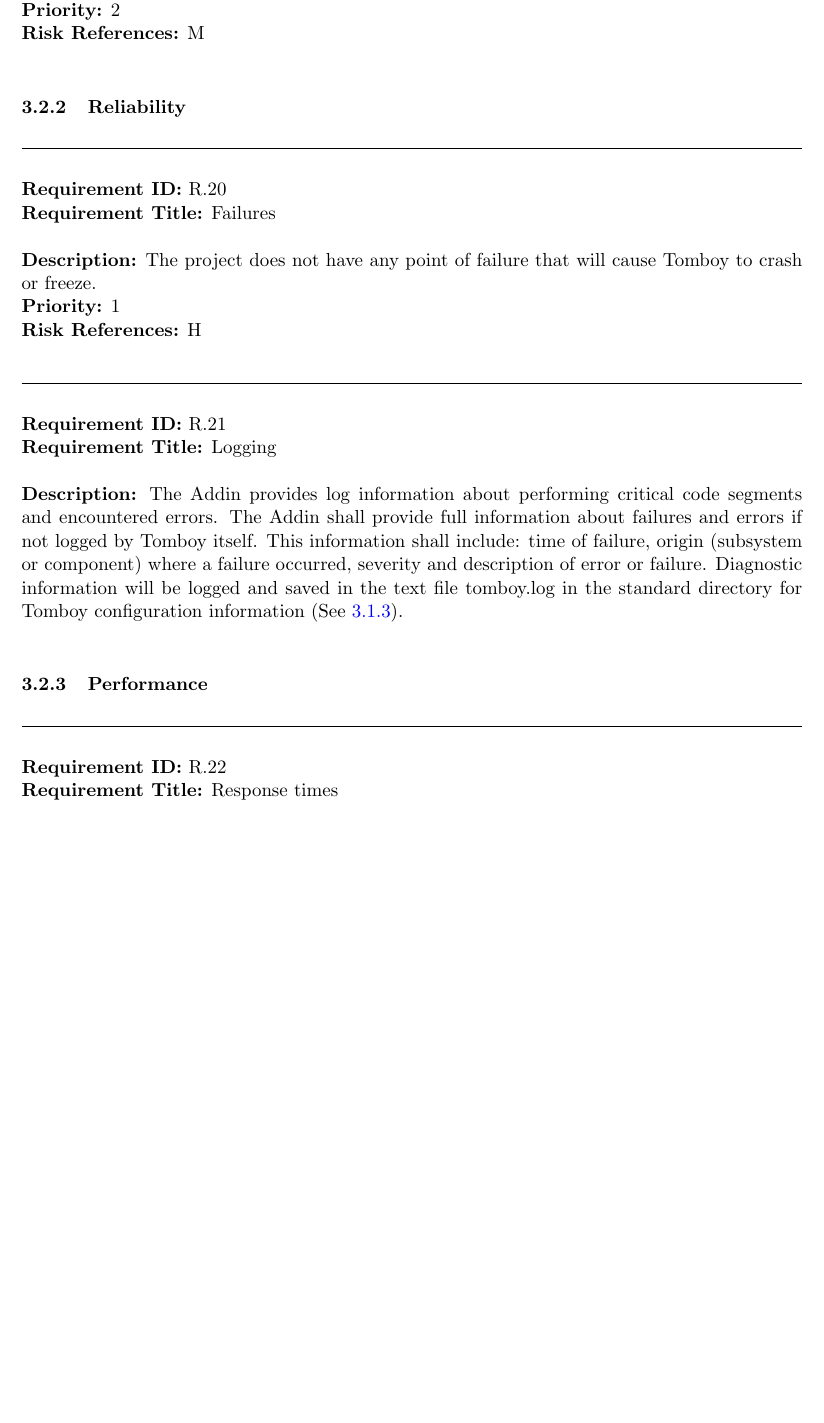
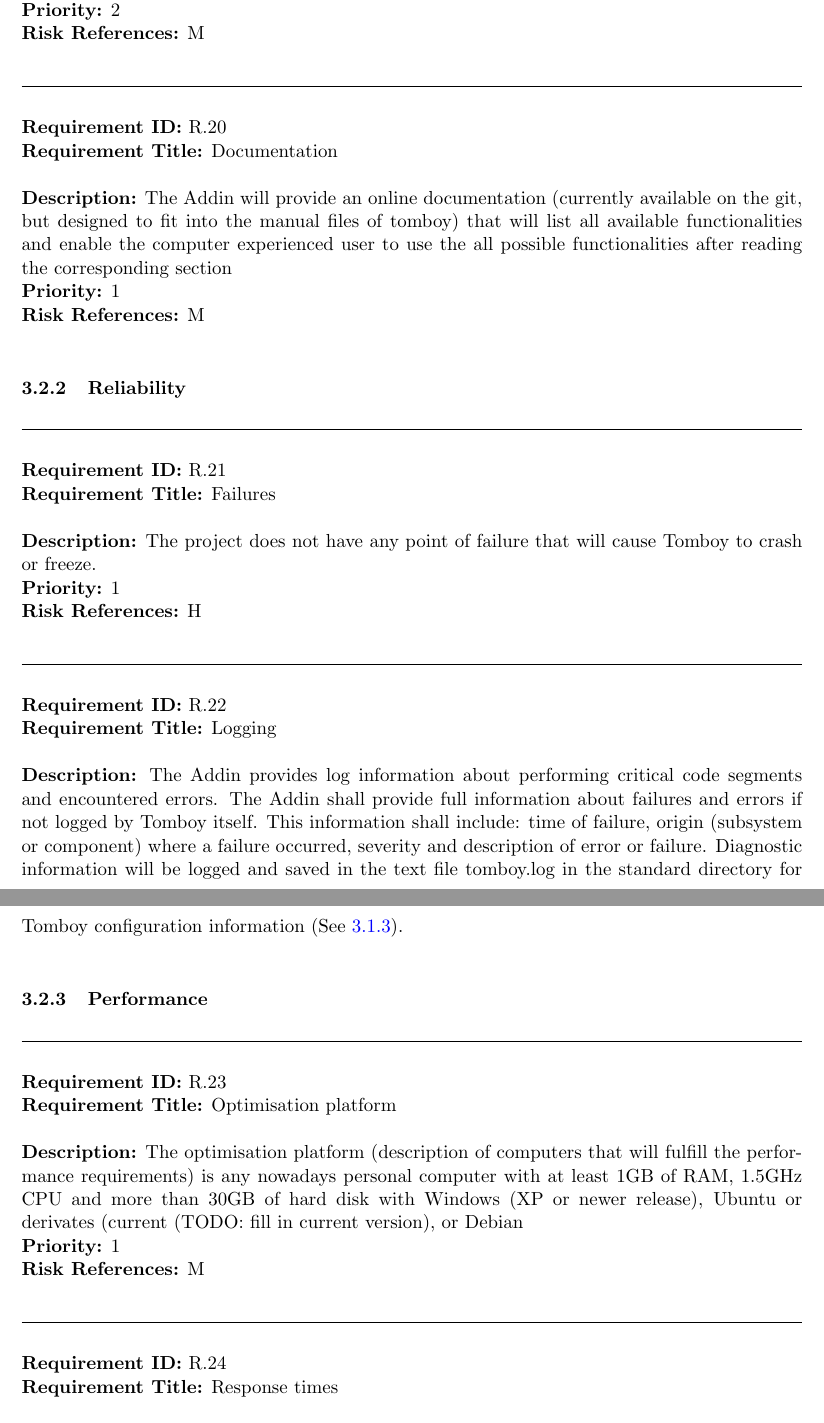
Before and after one commit to rggjan/Tomboy-Todo-List, a LaTeX document (doc/requirements-document.tex, which reads doc/specific_requirements.tex): part of page 15 of 16 before the commit and two parts of pages 15 and 16 of 17 after it, the two joined at a grey line, cut so that both start at the same text, the shorter picture padded with empty space. Compiled offline with pdfLaTeX.

Commit message:
Filled some more content

```diff
--- a/doc/specific_requirements.tex
+++ b/doc/specific_requirements.tex
@@ -184,6 +184,12 @@ A requirement has the following properties:
       \riskref{M}
     \end{requirement}
 
+    \begin{requirement}{Documentation}
+      \desc{The Addin will provide an online documentation (currently available on the git, but designed to fit into the manual files of tomboy) that will list all available functionalities and enable the computer experienced user to use the all possible functionalities after reading the corresponding section}
+      %TODO: Will we do a help documentation? ;)
+      \priority{1}
+      \riskref{M}
+    \end{requirement}
 
     \subsubsection{Reliability}
     \label{requirements:reliability}
@@ -203,3 +209,10 @@ A requirement has the following properties:
     \subsubsection{Performance}
     \label{requirements:performance}
 
+    \begin{requirement}{Optimisation platform}
+      %TODO: maybe merge this into system description?
+      % Not even sure this is necessary but I thought need to be precise about which computers should fulfill the performance requirements
+      \desc{The optimisation platform (description of computers that will fulfill the performance requirements) is any nowadays personal computer with at least 1GB of RAM, 1.5GHz CPU and more than 30GB of hard disk with Windows (XP or newer release), Ubuntu or derivates (current (TODO: fill in current version), or Debian}
+      \priority{1}
+      \riskref{M}
+    \end{requirement}
```
Also changed, not shown: doc/specific_requirements.tex (11 more changed lines).
